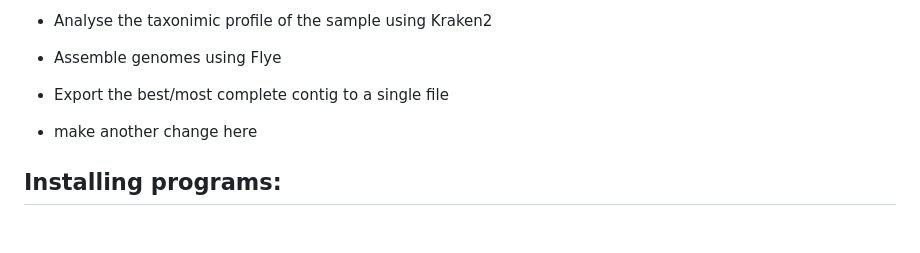
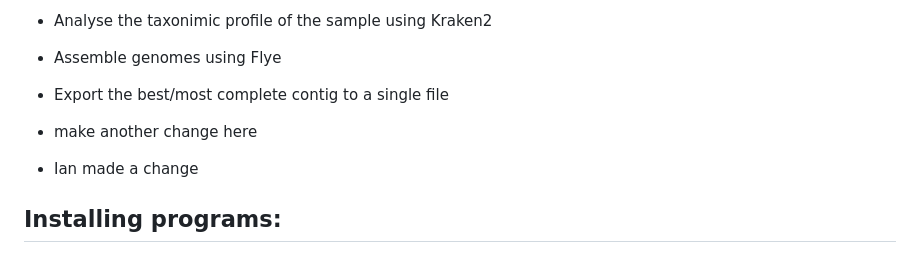
Before and after one commit to realtimephylogenomics/lab-strain-resequencing-pipeline, a Markdown page: README.md, the part around the change. Drawn GitHub-style; blank space fills up the shorter version.

Commit message:
@lonelyjoeparker Did I make a change this time!?

```diff
--- a/README.md
+++ b/README.md
@@ -10,6 +10,7 @@ This is a pipeline that will:
 - Export the best/most complete contig to a single file
 
 - make another change here
+- Ian made a change
 
 ## Installing programs:
 
```
